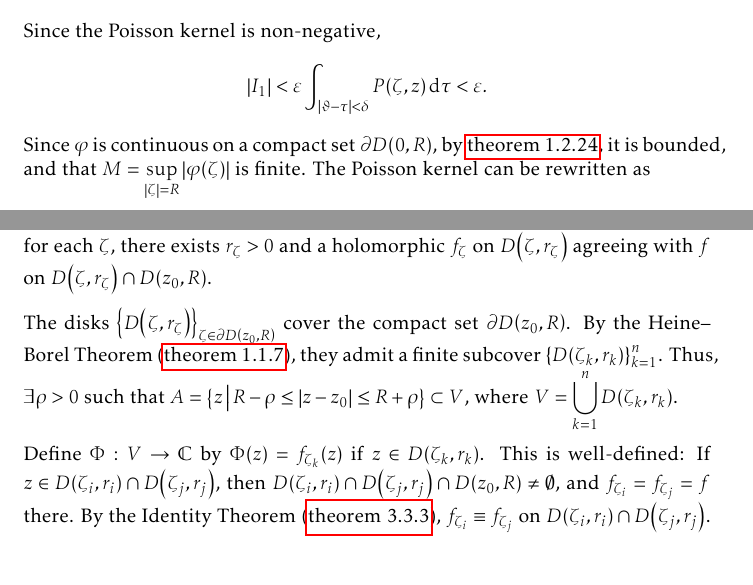
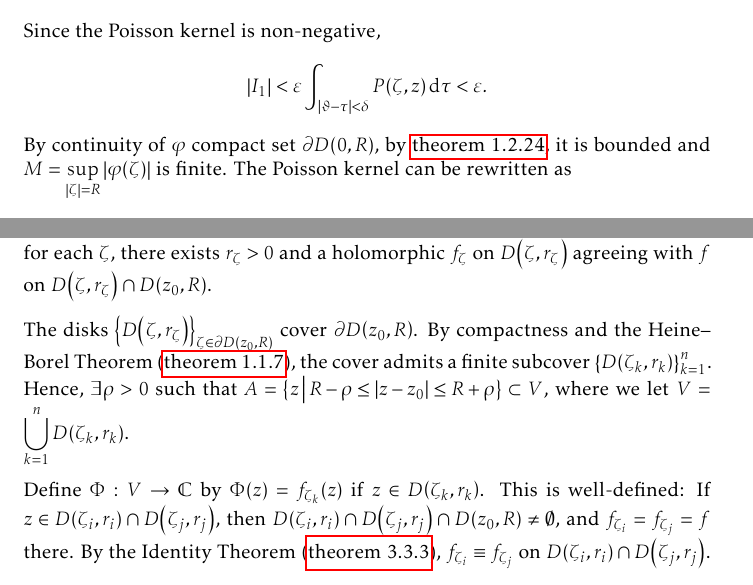
Before and after one commit to slipperking/complex-analysis-latex, a LaTeX document (main.tex): two parts of pages 78 and 133 of 190, joined at a grey line, cut so that both start at the same text. Compiled offline with pdfLaTeX.

Commit message:
overleaf_to_git (Sat Sep 20 01:05:54 2025 -0700): update main.tex from r21730 to r21732

```diff
--- a/main.tex
+++ b/main.tex
@@ -1969,7 +1969,7 @@ A fundamental problem in the theory of partial differential equations is to find
         \end{tikzpicture}
         \caption{\(\zeta\), \(\xi\), and \(z\) when \(\abs{\vartheta-\tau}>\delta\), with angles and distances marked. The use of \(+\) and \(-\) denote a value more or less (respectively) than the proceeding value.}
         \label{fig:dirichletproblemwithlaplaceequationsolution_secondintegral}
-    \end{figure}Since \(\varphi\) is continuous on a compact set \(\partial D(0,R)\), by \cref{thm:heinecantor}, it is bounded, and that \(M=\sup_{\qty|\zeta|=R}\abs{\varphi(\zeta)}\) is finite. The Poisson kernel can be rewritten as \[P(\zeta,z)=\frac{R^2-\rho^2}{2\piup\qty|\zeta-z|^2},\]
+    \end{figure}By continuity of \(\varphi\) compact set \(\partial D(0,R)\), by \cref{thm:heinecantor}, it is bounded and \(M=\sup_{\qty|\zeta|=R}\abs{\varphi(\zeta)}\) is finite. The Poisson kernel can be rewritten as \[P(\zeta,z)=\frac{R^2-\rho^2}{2\piup\qty|\zeta-z|^2},\]
     where \(\zeta=R\ee^{\ii\tau}\) and \(z=\rho \ee^{\ii\theta}\), with \(\abs{\vartheta-\tau}>\delta\). Then \(\exists\eta>0\) such that \(\forall z\) with \(|\xi-z|<\eta\),
     \begin{equation}
         \abs{\theta-\tau}>\frac{\delta}{2}\label{eq:dirichletproblemwithlaplaceequationsolution_constraint1},
@@ -3122,7 +3122,7 @@ If \(\rho>R-\abs{z_1-z_0}\), then \(f\) extends analytically to \(D\qty(z_0,R) \
 \begin{proof}
     Assume \(f\) can be analytically continued from every \(\zeta\in\partial D\qty(z_0,R)\). Then for each \(\zeta\), there exists \(r_\zeta>0\) and a holomorphic \(f_\zeta\) on \(D\qty(\zeta,r_\zeta)\) agreeing with \(f\) on \(D\qty(\zeta,r_\zeta) \cap D\qty(z_0,R)\).
 
-    The disks \(\cbraces{D\qty(\zeta,r_\zeta)}_{\zeta \in\partial D\qty(z_0,R)}\) cover the compact set \(\partial D\qty(z_0,R)\). By the Heine--Borel Theorem (\cref{thm:heineborel}), they admit a finite subcover \(\qty{D\qty(\zeta_k,r_k)}_{k=1}^n\). Thus, \(\exists\rho>0\) such that \(A=\cbraces{z}{R-\rho\leq\abs{z-z_0}\leq R+\rho}\subset V\), where \(V=\bigcup_{k=1}^n D\qty(\zeta_k,r_k)\).
+    The disks \(\cbraces{D\qty(\zeta,r_\zeta)}_{\zeta \in\partial D\qty(z_0,R)}\) cover \(\partial D\qty(z_0,R)\). By compactness and the Heine--Borel Theorem (\cref{thm:heineborel}), the cover admits a finite subcover \(\qty{D\qty(\zeta_k,r_k)}_{k=1}^n\). Hence, \(\exists\rho>0\) such that \(A=\cbraces{z}{R-\rho\leq\abs{z-z_0}\leq R+\rho}\subset V\), where we let \(V=\bigcup_{k=1}^n D\qty(\zeta_k,r_k)\).
 
     Define \(\Phi:V\to\mathbb{C}\) by \(\Phi(z)=f_{\zeta_k}(z)\) if \(z\in D\qty(\zeta_k,r_k)\). This is well-defined: If \(z\in D\qty(\zeta_i,r_i)\cap D\qty(\zeta_j,r_j)\), then \(D\qty(\zeta_i,r_i)\cap D\qty(\zeta_j,r_j) \cap D\qty(z_0,R)\neq\emptyset\), and \(f_{\zeta_i}=f_{\zeta_j}=f\) there. By the Identity Theorem (\cref{thm:identity}), \(f_{\zeta_i}\equiv f_{\zeta_j}\) on \(D\qty(\zeta_i,r_i)\cap D\qty(\zeta_j,r_j)\).
 
```
Also changed, not shown: main.tex (6 more changed lines).
